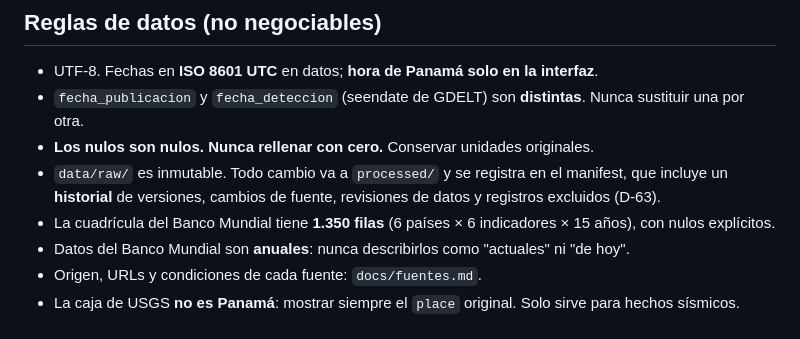
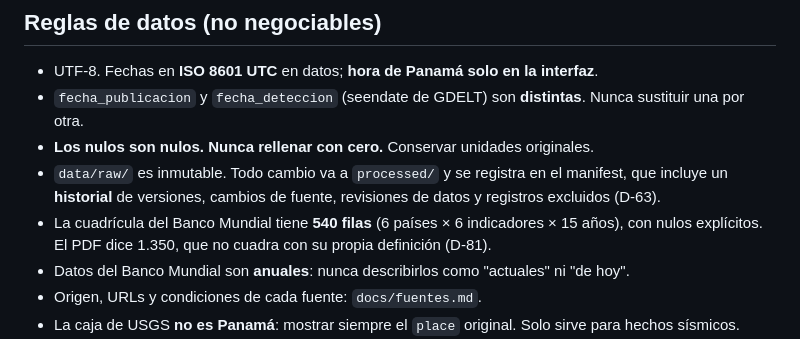
Before and after one commit to DEVHUBPTY/HACKAITHON, a Markdown page: CLAUDE.md, the part around the change. Rendered like a GitHub page.

Commit message:
docs(E0-04): cuadrícula del Banco Mundial de 540 filas en CLAUDE.md y spec (D-81)

```diff
--- a/CLAUDE.md
+++ b/CLAUDE.md
@@ -74,7 +74,7 @@ El `tema` de `noticias.csv` es el **tema de origen** (consulta de GDELT o catego
 - `fecha_publicacion` y `fecha_deteccion` (seendate de GDELT) son **distintas**. Nunca sustituir una por otra.
 - **Los nulos son nulos. Nunca rellenar con cero.** Conservar unidades originales.
 - `data/raw/` es inmutable. Todo cambio va a `processed/` y se registra en el manifest, que incluye un **historial** de versiones, cambios de fuente, revisiones de datos y registros excluidos (D-63).
-- La cuadrícula del Banco Mundial tiene **1.350 filas** (6 países × 6 indicadores × 15 años), con nulos explícitos.
+- La cuadrícula del Banco Mundial tiene **540 filas** (6 países × 6 indicadores × 15 años), con nulos explícitos. El PDF dice 1.350, que no cuadra con su propia definición (D-81).
 - Datos del Banco Mundial son **anuales**: nunca describirlos como "actuales" ni "de hoy".
 - Origen, URLs y condiciones de cada fuente: `docs/fuentes.md`.
 - La caja de USGS **no es Panamá**: mostrar siempre el `place` original. Solo sirve para hechos sísmicos.
```
Also changed, not shown: specs/E0-04.md (+3 -3 lines).
